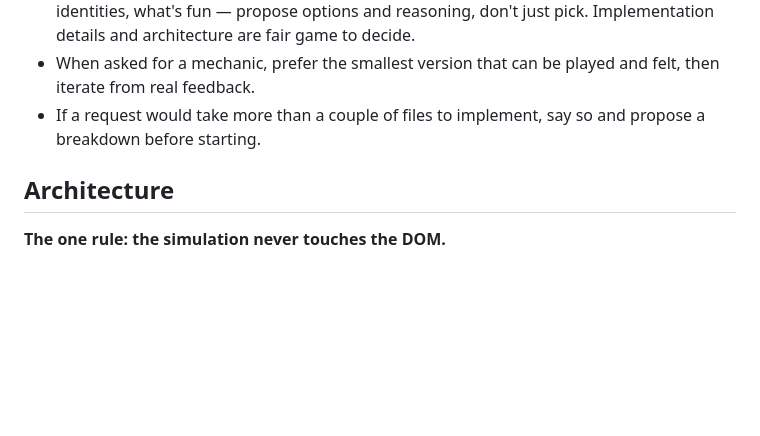
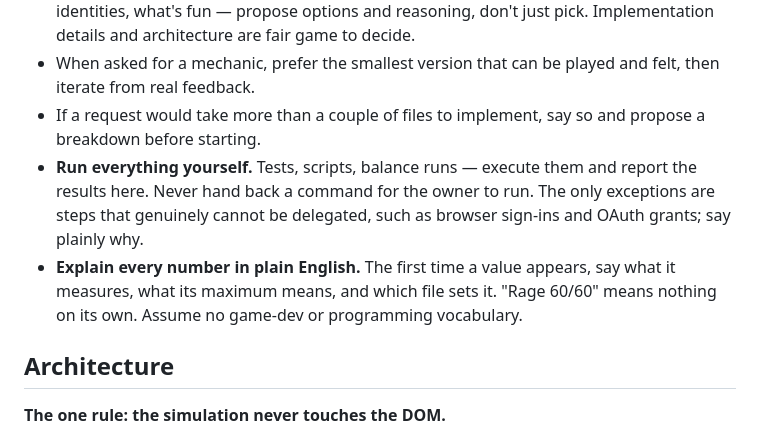
Before and after one commit to J4GameDev/arena, a Markdown page: CLAUDE.md, the part around the change. GitHub-like rendering; blank space fills up the shorter version.

Commit message:
Add working-agreement rules on running and explaining
Run every command here and report results rather than handing back commands,
and define every number in plain English the first time it appears.

Co-Authored-By: Claude Opus 5 <noreply@anthropic.com>

```diff
--- a/CLAUDE.md
+++ b/CLAUDE.md
@@ -54,6 +54,8 @@ Art is pixel art, generated via the **PixelLab MCP**. Keep prompts consistent: s
 - **Design decisions belong to the owner.** Balance numbers, monster gimmicks, item identities, what's fun — propose options and reasoning, don't just pick. Implementation details and architecture are fair game to decide.
 - When asked for a mechanic, prefer the smallest version that can be played and felt, then iterate from real feedback.
 - If a request would take more than a couple of files to implement, say so and propose a breakdown before starting.
+- **Run everything yourself.** Tests, scripts, balance runs — execute them and report the results here. Never hand back a command for the owner to run. The only exceptions are steps that genuinely cannot be delegated, such as browser sign-ins and OAuth grants; say plainly why.
+- **Explain every number in plain English.** The first time a value appears, say what it measures, what its maximum means, and which file sets it. "Rage 60/60" means nothing on its own. Assume no game-dev or programming vocabulary.
 
 ## Architecture
 
```
